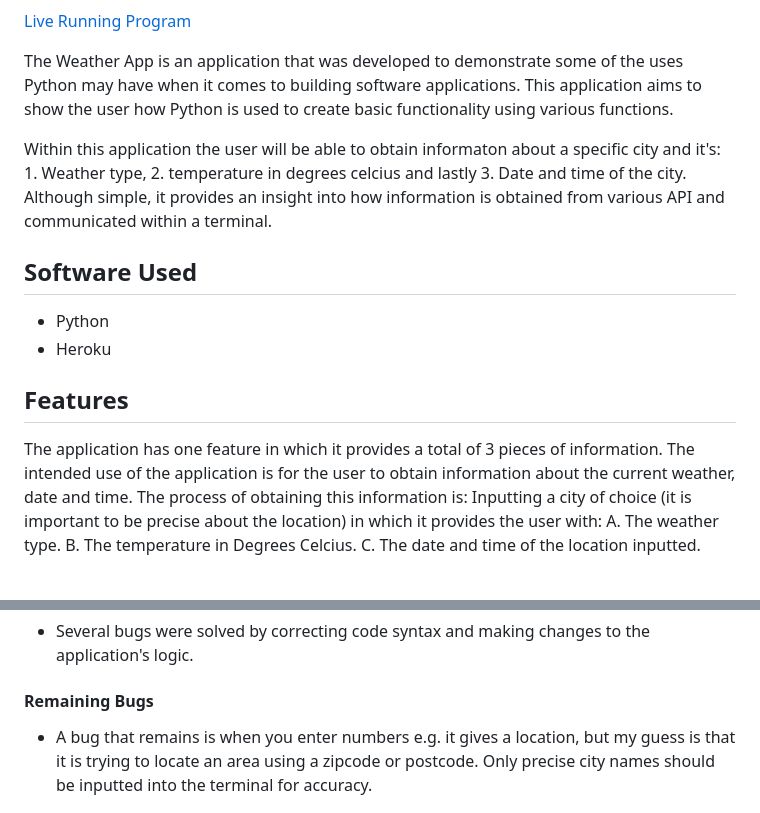
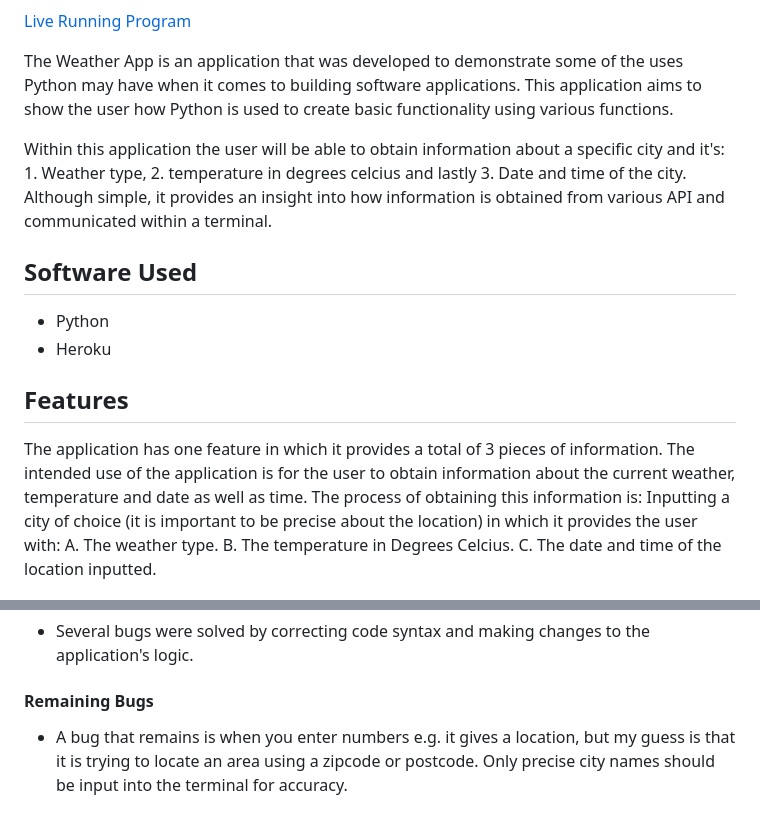
Before and after one commit to danpopovsky1997/weatherapp-python-project3, a Markdown page: README.md, 2 parts joined by grey strips. Rendered like a GitHub page.

```diff
--- a/README.md
+++ b/README.md
@@ -7,14 +7,14 @@
 
 The Weather App is an application that was developed to demonstrate some of the uses Python may have when it comes to building software applications. This application aims to show the user how Python is used to create basic functionality using various functions.
 
-Within this application the user will be able to obtain informaton about a specific city and it's: 1. Weather type, 2. temperature in degrees celcius and lastly 3. Date and time of the city. Although simple, it provides an insight into how information is obtained from various API and communicated within a terminal.
+Within this application the user will be able to obtain information about a specific city and it's: 1. Weather type, 2. temperature in degrees celcius and lastly 3. Date and time of the city. Although simple, it provides an insight into how information is obtained from various API and communicated within a terminal.
 
 ## Software Used
 - Python
 - Heroku
 
 ## Features
-The application has one feature in which it provides a total of 3 pieces of information. The intended use of the application is for the user to obtain information about the current weather, date and time. The process of obtaining this information is: Inputting a city of choice (it is important to be precise about the location) in which it provides the user with:
+The application has one feature in which it provides a total of 3 pieces of information. The intended use of the application is for the user to obtain information about the current weather, temperature and date as well as time. The process of obtaining this information is: Inputting a city of choice (it is important to be precise about the location) in which it provides the user with:
 A. The weather type.
 B. The temperature in Degrees Celcius.
 C. The date and time of the location inputted.
@@ -48,7 +48,7 @@ C. Would you like to know the date?
 - Several bugs were solved by correcting code syntax and making changes to the application's logic.
 
 #### Remaining Bugs
-- A bug that remains is when you enter numbers e.g. it gives a location, but my guess is that it is trying to locate an area using a zipcode or postcode. Only precise city names should be inputted into the terminal for accuracy.
+- A bug that remains is when you enter numbers e.g. it gives a location, but my guess is that it is trying to locate an area using a zipcode or postcode. Only precise city names should be input into the terminal for accuracy.
 
 ![Bug](pythondocs/bug.PNG)
 
```
Also changed, not shown: other parts of README.md (+1 -1 lines).
